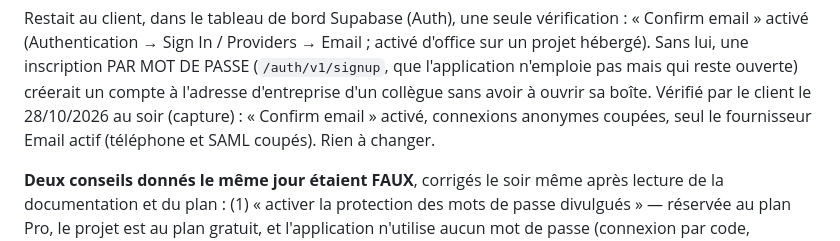
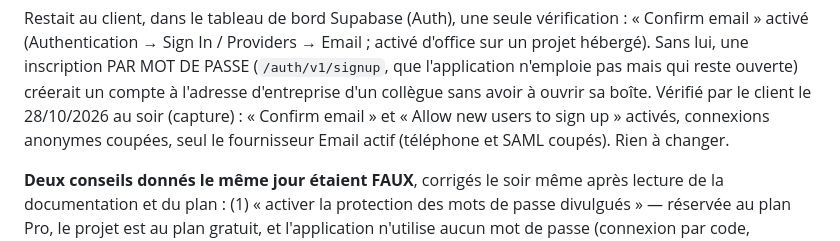
Before and after one commit to CronoBots/GROUPS, a Markdown page: docs/journal/02-mises-a-jour.md, the part around the change. Rendered like a GitHub page.

Commit message:
Journal : inscriptions ouvertes, vérifiées par le client
Co-Authored-By: Claude Opus 5.5 <noreply@anthropic.com>
Claude-Session: https://claude.ai/code/session_018SoS5sV23coebxzgZ5uJvW

```diff
--- a/docs/journal/02-mises-a-jour.md
+++ b/docs/journal/02-mises-a-jour.md
@@ -1656,7 +1656,8 @@ inscription PAR MOT DE PASSE (`/auth/v1/signup`, que l'application
 n'emploie pas mais qui reste ouverte) créerait un compte à l'adresse
 d'entreprise d'un collègue sans avoir à ouvrir sa boîte.
 Vérifié par le client le 28/10/2026 au soir (capture) : « Confirm
-email » activé, connexions anonymes coupées, seul le fournisseur Email
+email » et « Allow new users to sign up » activés, connexions anonymes
+coupées, seul le fournisseur Email
 actif (téléphone et SAML coupés). Rien à changer.
 
 **Deux conseils donnés le même jour étaient FAUX**, corrigés le soir
```
